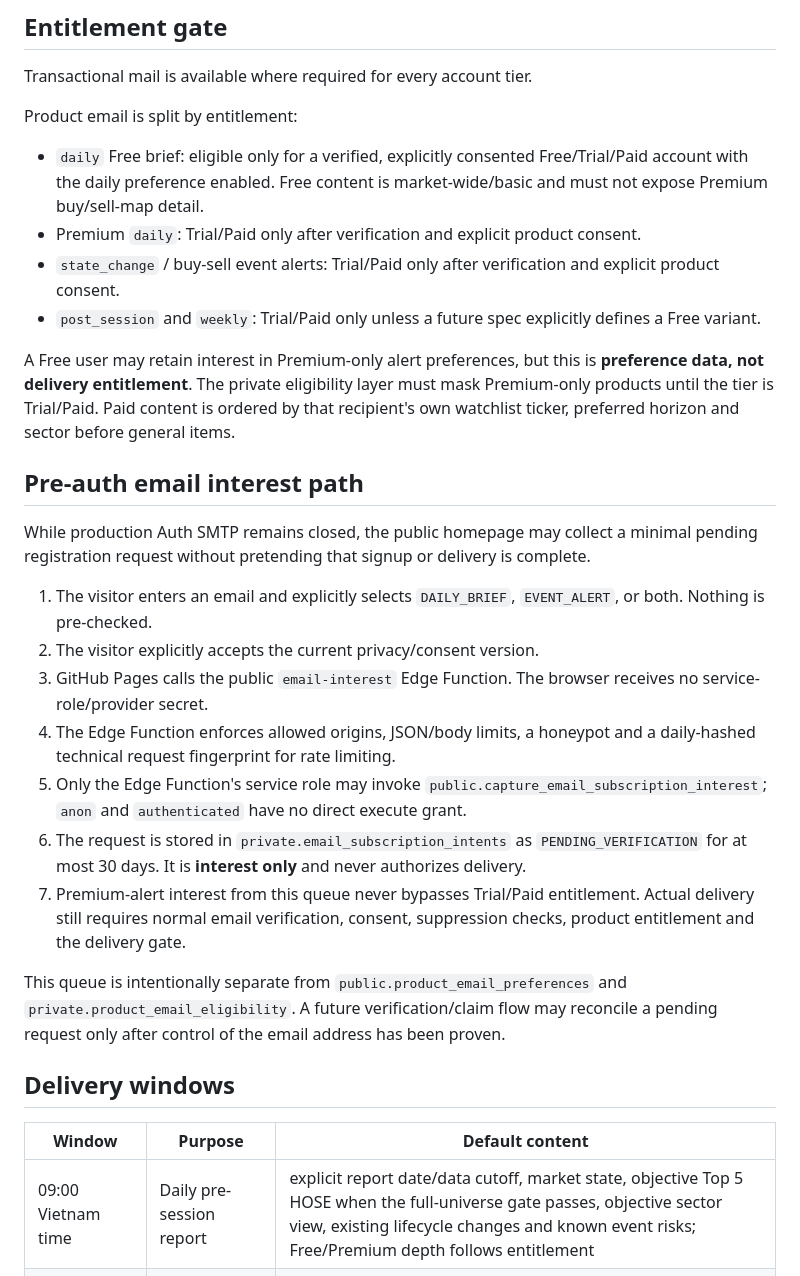
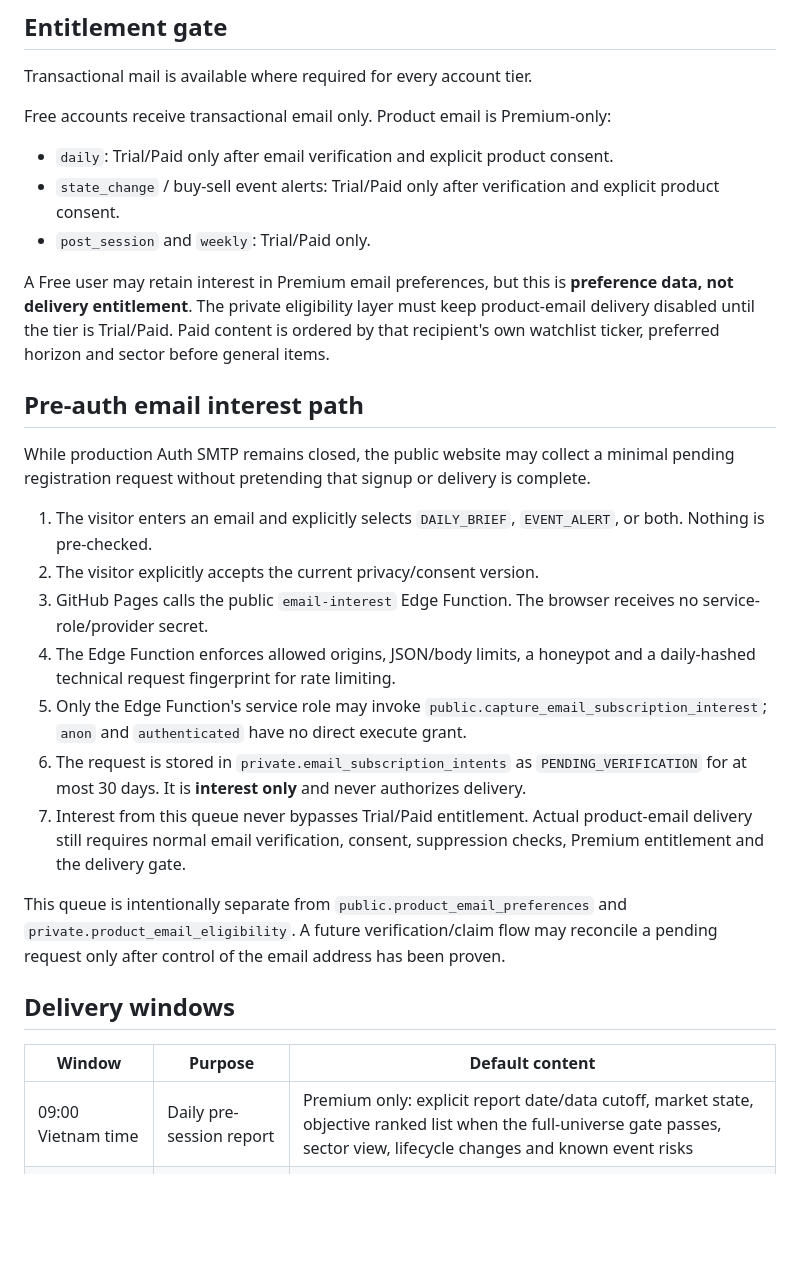
Before and after one commit to nguyenlinhns-arch/stockradar, a Markdown page: email/ARCHITECTURE.md, the part around one of its changes. Rendered like a GitHub page; blank space fills up the shorter version.

```diff
--- a/email/ARCHITECTURE.md
+++ b/email/ARCHITECTURE.md
@@ -6,18 +6,17 @@ Status: signup/consent and pre-auth interest capture foundations implemented; no
 
 Transactional mail is available where required for every account tier.
 
-Product email is split by entitlement:
+Free accounts receive transactional email only. Product email is Premium-only:
 
-- `daily` Free brief: eligible only for a verified, explicitly consented Free/Trial/Paid account with the daily preference enabled. Free content is market-wide/basic and must not expose Premium buy/sell-map detail.
-- Premium `daily`: Trial/Paid only after verification and explicit product consent.
+- `daily`: Trial/Paid only after email verification and explicit product consent.
 - `state_change` / buy-sell event alerts: Trial/Paid only after verification and explicit product consent.
-- `post_session` and `weekly`: Trial/Paid only unless a future spec explicitly defines a Free variant.
+- `post_session` and `weekly`: Trial/Paid only.
 
-A Free user may retain interest in Premium-only alert preferences, but this is **preference data, not delivery entitlement**. The private eligibility layer must mask Premium-only products until the tier is Trial/Paid. Paid content is ordered by that recipient's own watchlist ticker, preferred horizon and sector before general items.
+A Free user may retain interest in Premium email preferences, but this is **preference data, not delivery entitlement**. The private eligibility layer must keep product-email delivery disabled until the tier is Trial/Paid. Paid content is ordered by that recipient's own watchlist ticker, preferred horizon and sector before general items.
 
 ## Pre-auth email interest path
 
-While production Auth SMTP remains closed, the public homepage may collect a minimal pending registration request without pretending that signup or delivery is complete.
+While production Auth SMTP remains closed, the public website may collect a minimal pending registration request without pretending that signup or delivery is complete.
 
 1. The visitor enters an email and explicitly selects `DAILY_BRIEF`, `EVENT_ALERT`, or both. Nothing is pre-checked.
 2. The visitor explicitly accepts the current privacy/consent version.
@@ -25,7 +24,7 @@ While production Auth SMTP remains closed, the public homepage may collect a min
 4. The Edge Function enforces allowed origins, JSON/body limits, a honeypot and a daily-hashed technical request fingerprint for rate limiting.
 5. Only the Edge Function's service role may invoke `public.capture_email_subscription_interest`; `anon` and `authenticated` have no direct execute grant.
 6. The request is stored in `private.email_subscription_intents` as `PENDING_VERIFICATION` for at most 30 days. It is **interest only** and never authorizes delivery.
-7. Premium-alert interest from this queue never bypasses Trial/Paid entitlement. Actual delivery still requires normal email verification, consent, suppression checks, product entitlement and the delivery gate.
+7. Interest from this queue never bypasses Trial/Paid entitlement. Actual product-email delivery still requires normal email verification, consent, suppression checks, Premium entitlement and the delivery gate.
 
 This queue is intentionally separate from `public.product_email_preferences` and `private.product_email_eligibility`. A future verification/claim flow may reconcile a pending request only after control of the email address has been proven.
 
@@ -33,7 +32,7 @@ This queue is intentionally separate from `public.product_email_preferences` and
 
 | Window | Purpose | Default content |
 | --- | --- | --- |
-| 09:00 Vietnam time | Daily pre-session report | explicit report date/data cutoff, market state, objective Top 5 HOSE when the full-universe gate passes, objective sector view, existing lifecycle changes and known event risks; Free/Premium depth follows entitlement |
+| 09:00 Vietnam time | Daily pre-session report | Premium only: explicit report date/data cutoff, market state, objective ranked list when the full-universe gate passes, sector view, lifecycle changes and known event risks |
 | 10:30 / 11:15 / 13:30 / 14:15 | Confirmed state changes | Premium only: P0 risk/invalidation, then P1 readiness/trigger |
 | After session | Freeze the close | Premium snapshot summary, new/changed/expired recommendations |
 | Weekly | Review process | Premium state transitions, immutable outcomes and method note |
```
Also changed, not shown: other parts of email/ARCHITECTURE.md (+7 -13 lines).
